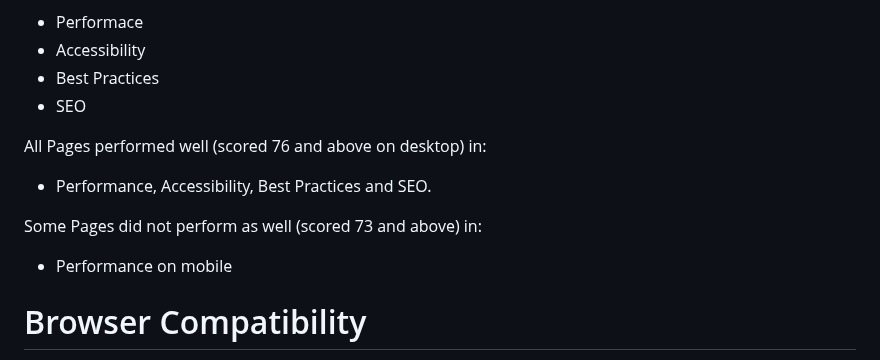
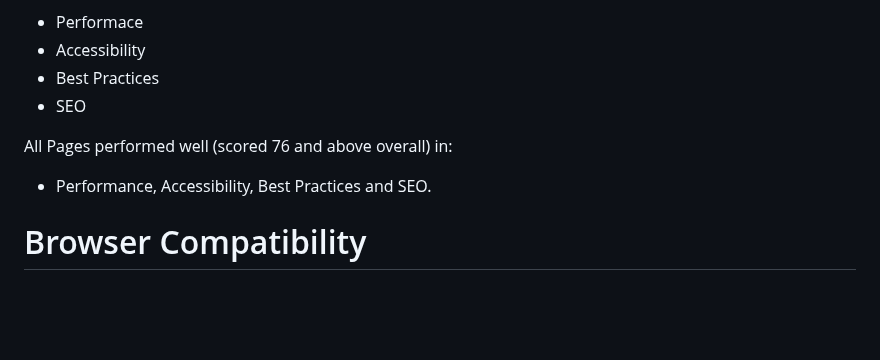
Before and after one commit to VCHOPRA86/Exchangio-Exchange, a Markdown page: TESTING.MD, the part around the change. Drawn GitHub-style; blank space fills up the shorter version.

```diff
--- a/TESTING.MD
+++ b/TESTING.MD
@@ -50,11 +50,8 @@ I used the pagespeed insights reports to examine the pages of the website for th
 - Best Practices
 - SEO
 
-All Pages performed well (scored 76 and above on desktop) in:
+All Pages performed well (scored 76 and above overall) in:
 - Performance, Accessibility, Best Practices and SEO.
-
-Some Pages did not perform as well (scored 73 and above) in:
-- Performance on mobile
 
 # Browser Compatibility
 
```
